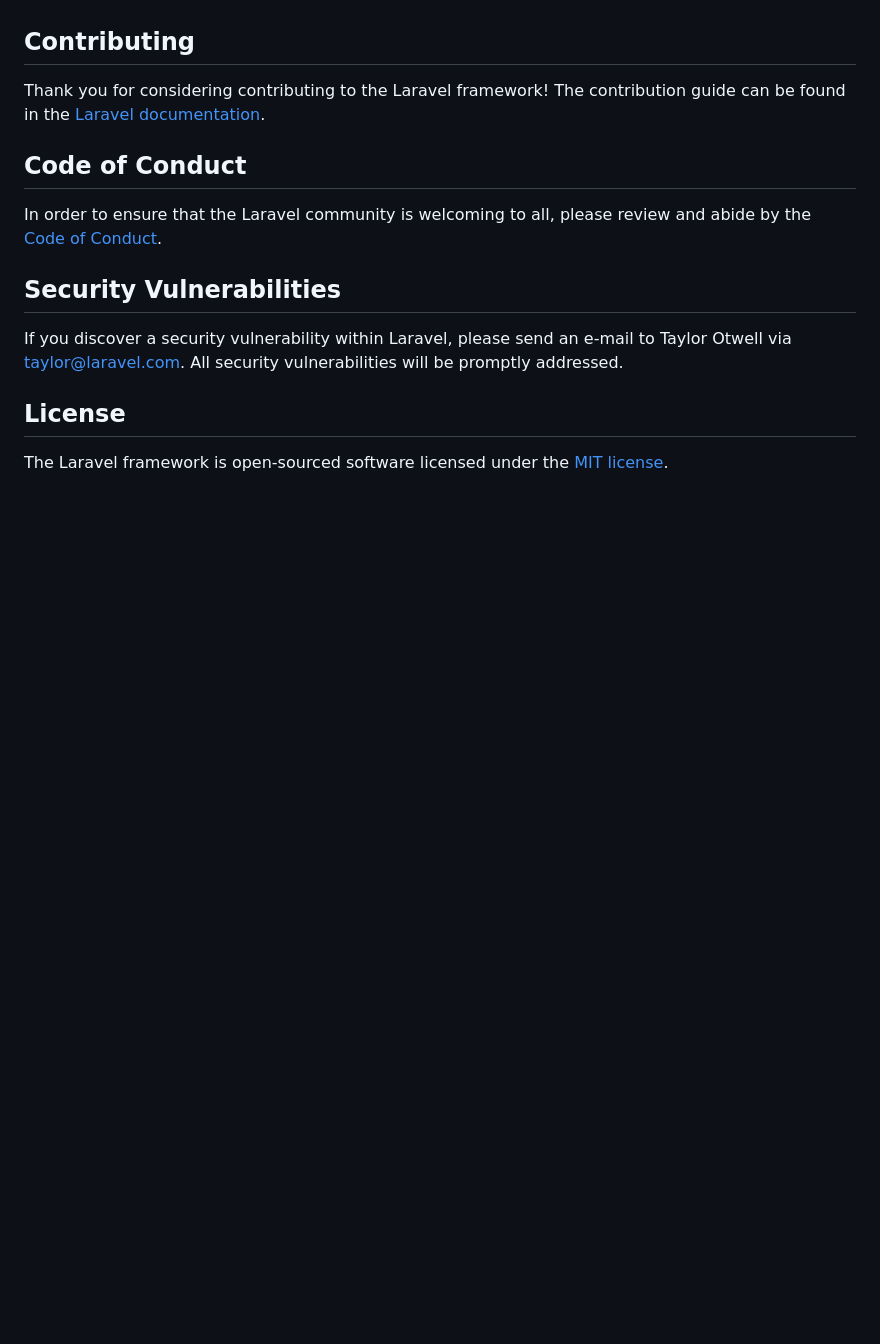
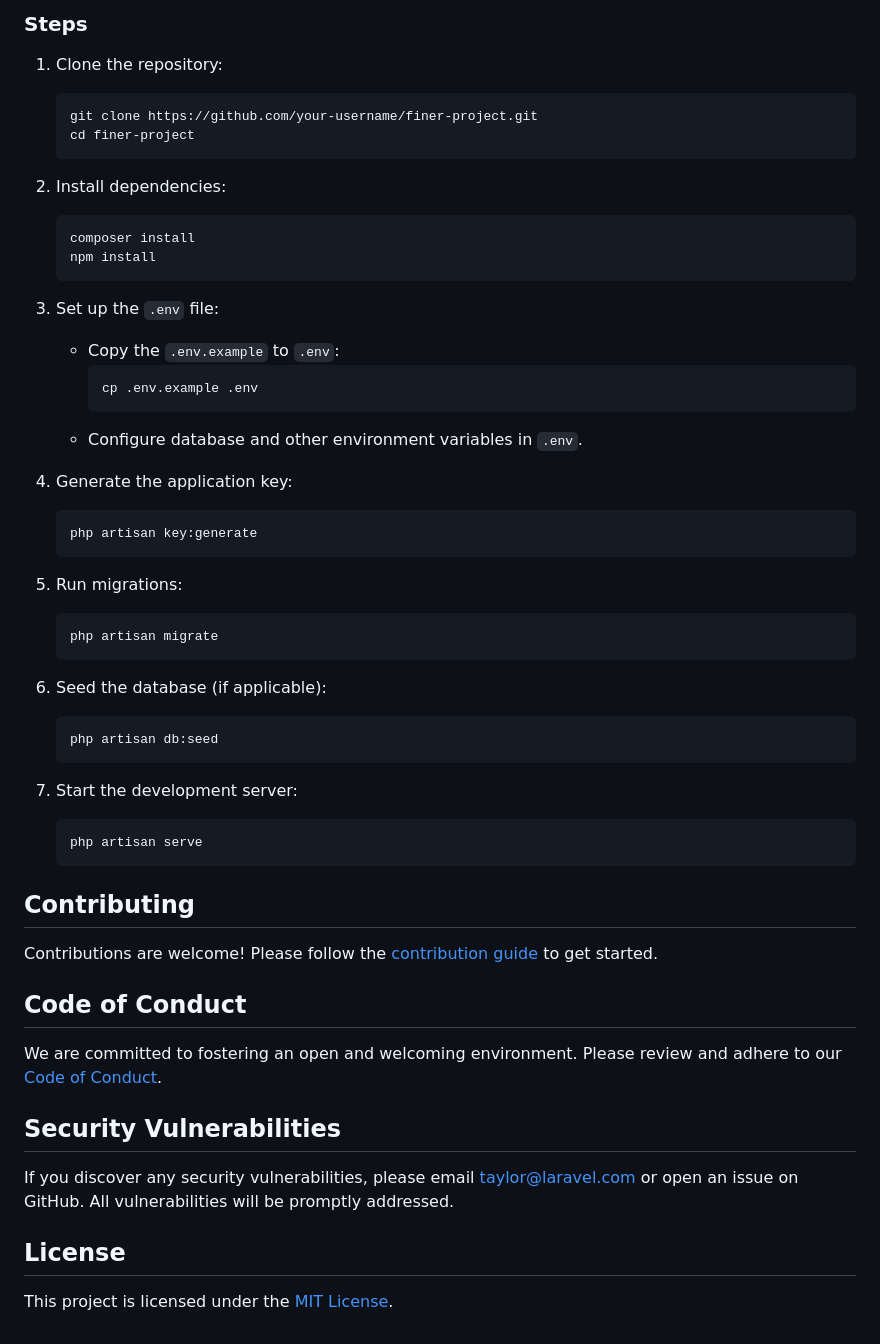
Before and after one commit to nayanjyotigogoi/Finer_2025, a Markdown page: README.md, the part around one of its changes. GitHub-like rendering; blank space fills up the shorter version.

````diff
--- a/README.md
+++ b/README.md
@@ -46,16 +56,50 @@ We would like to extend our thanks to the following sponsors for funding Laravel
+### Steps
+1. Clone the repository:
+   ```bash
+   git clone https://github.com/your-username/finer-project.git
+   cd finer-project
+   ```
+2. Install dependencies:
+   ```bash
+   composer install
+   npm install
+   ```
+3. Set up the `.env` file:
+   - Copy the `.env.example` to `.env`:
+     ```bash
+     cp .env.example .env
+     ```
+   - Configure database and other environment variables in `.env`.
+
+4. Generate the application key:
+   ```bash
+   php artisan key:generate
+   ```
+5. Run migrations:
+   ```bash
+   php artisan migrate
+   ```
+6. Seed the database (if applicable):
+   ```bash
+   php artisan db:seed
+   ```
+7. Start the development server:
+   ```bash
+   php artisan serve
+   ```
 
 ## Contributing
 
-Thank you for considering contributing to the Laravel framework! The contribution guide can be found in the [Laravel documentation](https://laravel.com/docs/contributions).
+Contributions are welcome! Please follow the [contribution guide](https://laravel.com/docs/contributions) to get started.
 
 ## Code of Conduct
 
-In order to ensure that the Laravel community is welcoming to all, please review and abide by the [Code of Conduct](https://laravel.com/docs/contributions#code-of-conduct).
+We are committed to fostering an open and welcoming environment. Please review and adhere to our [Code of Conduct](https://laravel.com/docs/contributions#code-of-conduct).
 
 ## Security Vulnerabilities
 
-If you discover a security vulnerability within Laravel, please send an e-mail to Taylor Otwell via [taylor@laravel.com](mailto:taylor@laravel.com). All security vulnerabilities will be promptly addressed.
+If you discover any security vulnerabilities, please email [taylor@laravel.com](mailto:taylor@laravel.com) or open an issue on GitHub. All vulnerabilities will be promptly addressed.
 
 ## License
 
-The Laravel framework is open-sourced software licensed under the [MIT license](https://opensource.org/licenses/MIT).
+This project is licensed under the [MIT License](https://opensource.org/licenses/MIT).
````
Also changed, not shown: other parts of README.md (+36 -26 lines).
